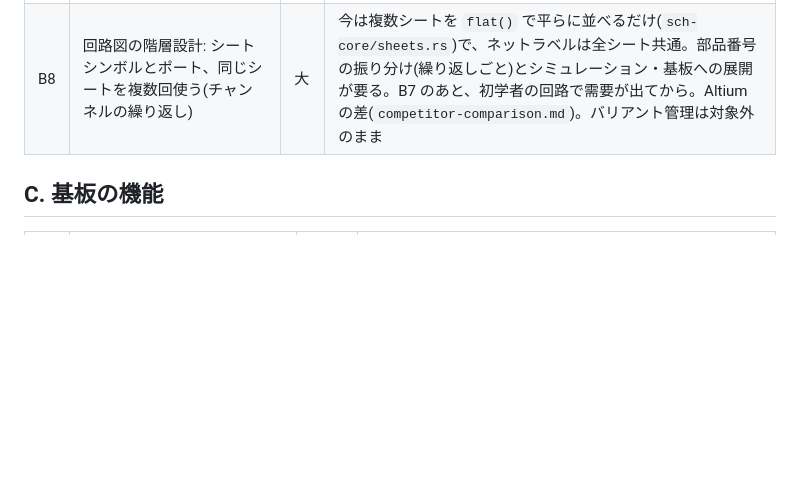
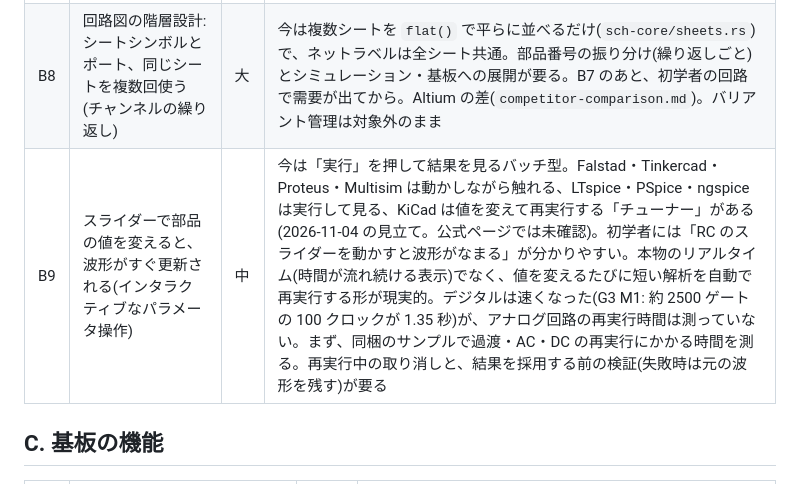
Before and after one commit to K2EXTER/circuitCad, a Markdown page: docs/candidates.md, the part around the change. Drawn GitHub-style; blank space fills up the shorter version.

Commit message:
Candidates: B9, sliders that re-run a short analysis and update the waveform
Co-Authored-By: Claude Sonnet 5.5 <noreply@anthropic.com>

```diff
--- a/docs/candidates.md
+++ b/docs/candidates.md
@@ -24,6 +24,7 @@
 | B6 | 書き込み用ヘッダの点検(ERC): マイコンなどのプログラムICに、書き込みに要るピン(ICSP・UART・SWD など)が全部ヘッダに出ているかを調べる | 小 | 「書き込めない基板」を発注前に防ぐ。部品JSONに書き込み方式とピンの対応を持たせる形。ファームとの連携(協調シミュレーションや小さな解釈器)は、価値に比べて重いので今はやらない(2026-10-24 に検討)。ピンの時刻列から `PWL` 電源を作る取り込みは、必要になってから |
 | B7 | 回路図のバス: `D[0..7]` の表記、バスの線、バスエントリ(バスから1本ずつ引き出す)。ネットリストでは `D0`〜`D7` に展開する | 中 | 今は無い(2026-11-04 にコードで確認)。ラベルを1本ずつ付けている。データバスのあるマイコン回路で手間が大きい。展開は `sch-core/netlist.rs` の `extract` の前段で足りるはず。ERC は、バスの幅が合わない・片側だけの番号を指摘する |
 | B8 | 回路図の階層設計: シートシンボルとポート、同じシートを複数回使う(チャンネルの繰り返し) | 大 | 今は複数シートを `flat()` で平らに並べるだけ(`sch-core/sheets.rs`)で、ネットラベルは全シート共通。部品番号の振り分け(繰り返しごと)とシミュレーション・基板への展開が要る。B7 のあと、初学者の回路で需要が出てから。Altium の差(`competitor-comparison.md`)。バリアント管理は対象外のまま |
+| B9 | スライダーで部品の値を変えると、波形がすぐ更新される(インタラクティブなパラメータ操作) | 中 | 今は「実行」を押して結果を見るバッチ型。Falstad・Tinkercad・Proteus・Multisim は動かしながら触れる、LTspice・PSpice・ngspice は実行して見る、KiCad は値を変えて再実行する「チューナー」がある(2026-11-04 の見立て。公式ページでは未確認)。初学者には「RC のスライダーを動かすと波形がなまる」が分かりやすい。本物のリアルタイム(時間が流れ続ける表示)でなく、値を変えるたびに短い解析を自動で再実行する形が現実的。デジタルは速くなった(G3 M1: 約 2500 ゲートの 100 クロックが 1.35 秒)が、アナログ回路の再実行時間は測っていない。まず、同梱のサンプルで過渡・AC・DC の再実行にかかる時間を測る。再実行中の取り消しと、結果を採用する前の検証(失敗時は元の波形を残す)が要る |
 
 ## C. 基板の機能
 
```
